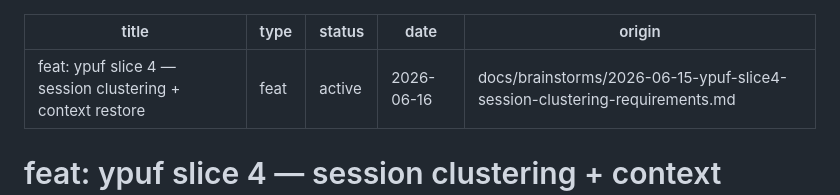
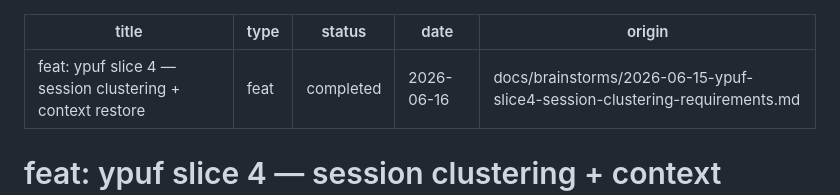
Before and after one commit to momentmaker/ypuf, a Markdown page: docs/plans/2026-06-16-001-feat-ypuf-slice4-session-clustering-plan.md, the part around the change. Rendered like a GitHub page.

Commit message:
docs(slice4): mark plan completed

```diff
--- a/docs/plans/2026-06-16-001-feat-ypuf-slice4-session-clustering-plan.md
+++ b/docs/plans/2026-06-16-001-feat-ypuf-slice4-session-clustering-plan.md
@@ -1,7 +1,7 @@
 ---
 title: "feat: ypuf slice 4 — session clustering + context restore"
 type: feat
-status: active
+status: completed
 date: 2026-06-16
 origin: docs/brainstorms/2026-06-15-ypuf-slice4-session-clustering-requirements.md
 ---
```
